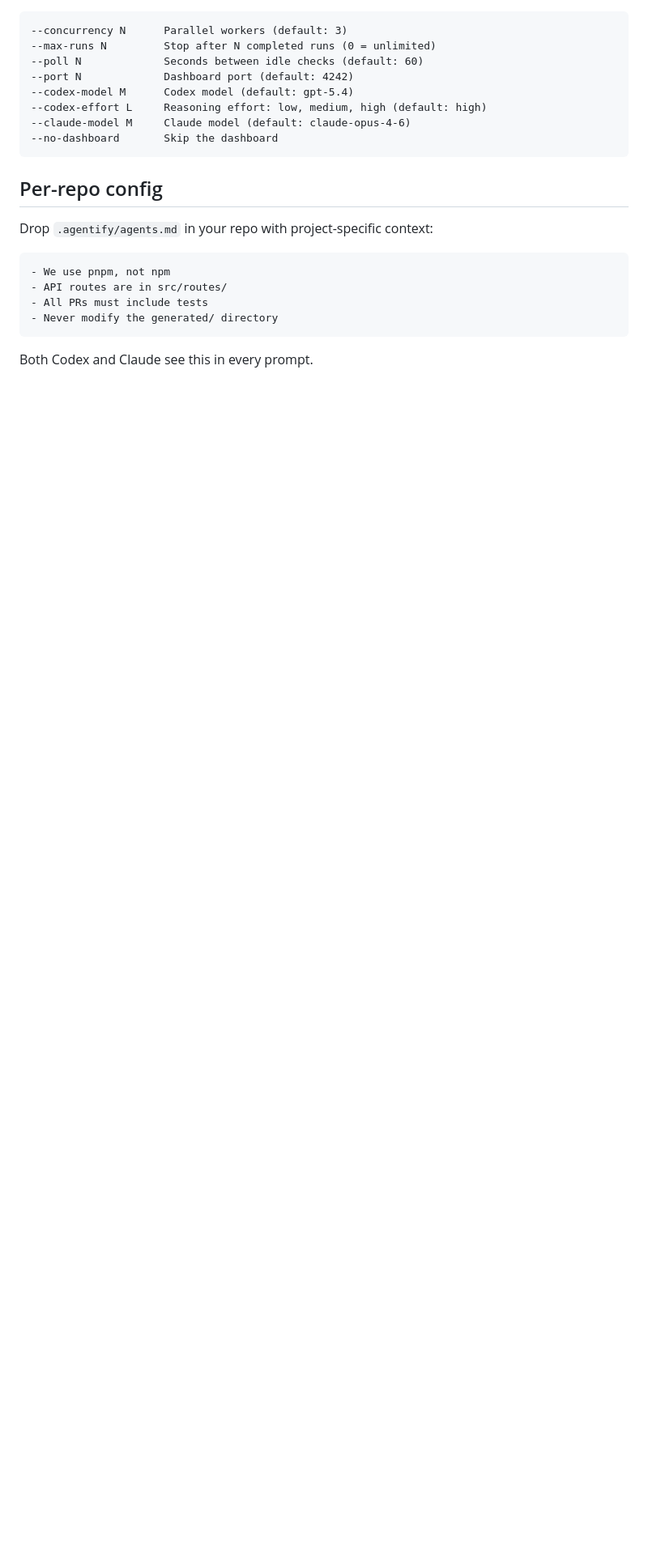
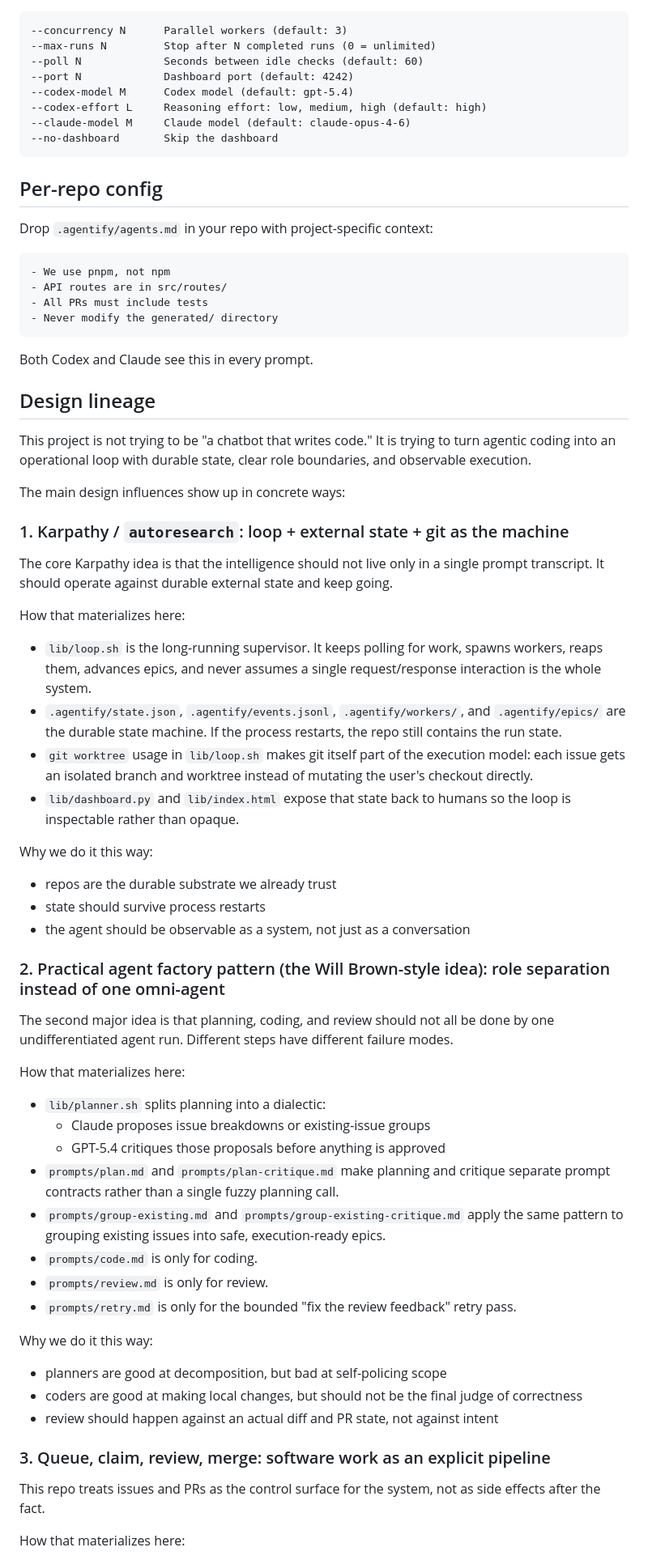
Before and after one commit to hadoopjax/agentify, a Markdown page: README.md, the part around one of its changes. Shown at 81% size. GitHub-like rendering; blank space fills up the shorter version.

Commit message:
Document design lineage in README

```diff
--- a/README.md
+++ b/README.md
@@ -156,3 +156,68 @@ Drop `.agentify/agents.md` in your repo with project-specific context:
 
 Both Codex and Claude see this in every prompt.
 
+## Design lineage
+
+This project is not trying to be "a chatbot that writes code." It is trying to turn
+agentic coding into an operational loop with durable state, clear role boundaries,
+and observable execution.
+
+The main design influences show up in concrete ways:
+
+### 1. Karpathy / `autoresearch`: loop + external state + git as the machine
+
+The core Karpathy idea is that the intelligence should not live only in a single
+prompt transcript. It should operate against durable external state and keep going.
+
+How that materializes here:
+
+- `lib/loop.sh` is the long-running supervisor. It keeps polling for work, spawns
+  workers, reaps them, advances epics, and never assumes a single request/response
+  interaction is the whole system.
+- `.agentify/state.json`, `.agentify/events.jsonl`, `.agentify/workers/`, and
+  `.agentify/epics/` are the durable state machine. If the process restarts, the
+  repo still contains the run state.
+- `git worktree` usage in `lib/loop.sh` makes git itself part of the execution
+  model: each issue gets an isolated branch and worktree instead of mutating the
+  user's checkout directly.
+- `lib/dashboard.py` and `lib/index.html` expose that state back to humans so the
+  loop is inspectable rather than opaque.
+
+Why we do it this way:
+
+- repos are the durable substrate we already trust
+- state should survive process restarts
+- the agent should be observable as a system, not just as a conversation
+
+### 2. Practical agent factory pattern (the Will Brown-style idea): role separation instead of one omni-agent
+
+The second major idea is that planning, coding, and review should not all be done
+by one undifferentiated agent run. Different steps have different failure modes.
+
+How that materializes here:
+
+- `lib/planner.sh` splits planning into a dialectic:
+  - Claude proposes issue breakdowns or existing-issue groups
+  - GPT-5.4 critiques those proposals before anything is approved
+- `prompts/plan.md` and `prompts/plan-critique.md` make planning and critique
+  separate prompt contracts rather than a single fuzzy planning call.
+- `prompts/group-existing.md` and `prompts/group-existing-critique.md` apply the
+  same pattern to grouping existing issues into safe, execution-ready epics.
+- `prompts/code.md` is only for coding.
+- `prompts/review.md` is only for review.
+- `prompts/retry.md` is only for the bounded "fix the review feedback" retry pass.
+
+Why we do it this way:
+
+- planners are good at decomposition, but bad at self-policing scope
+- coders are good at making local changes, but should not be the final judge of
+  correctness
+- review should happen against an actual diff and PR state, not against intent
+
+### 3. Queue, claim, review, merge: software work as an explicit pipeline
+
+This repo treats issues and PRs as the control surface for the system, not as side
+effects after the fact.
+
+How that materializes here:
+
```
Also changed, not shown: other parts of README.md (+54 -0 lines).
